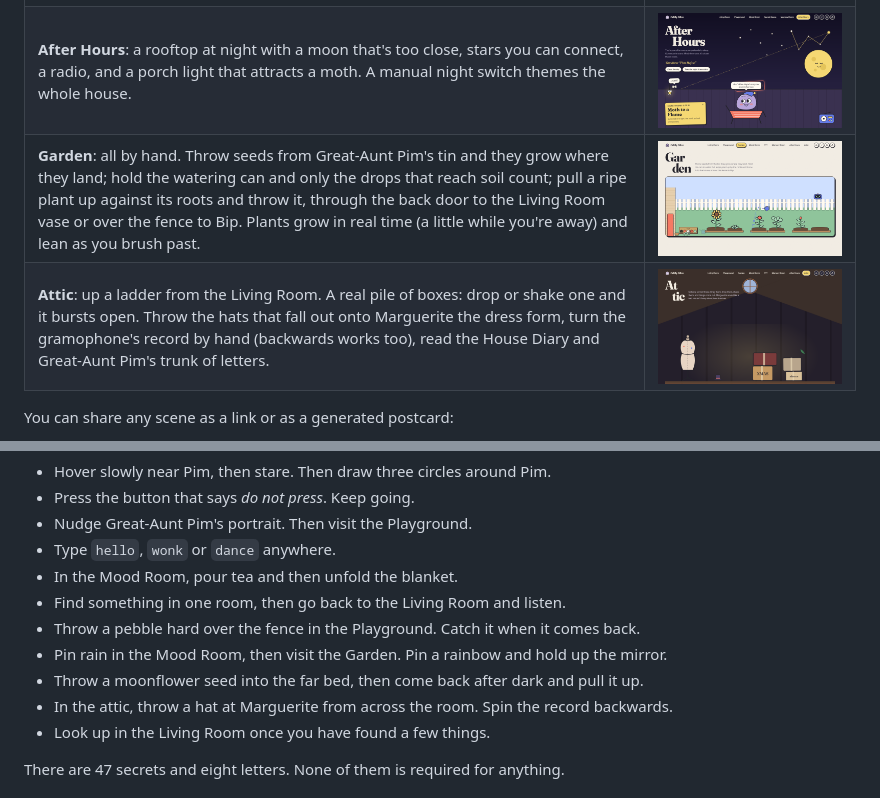
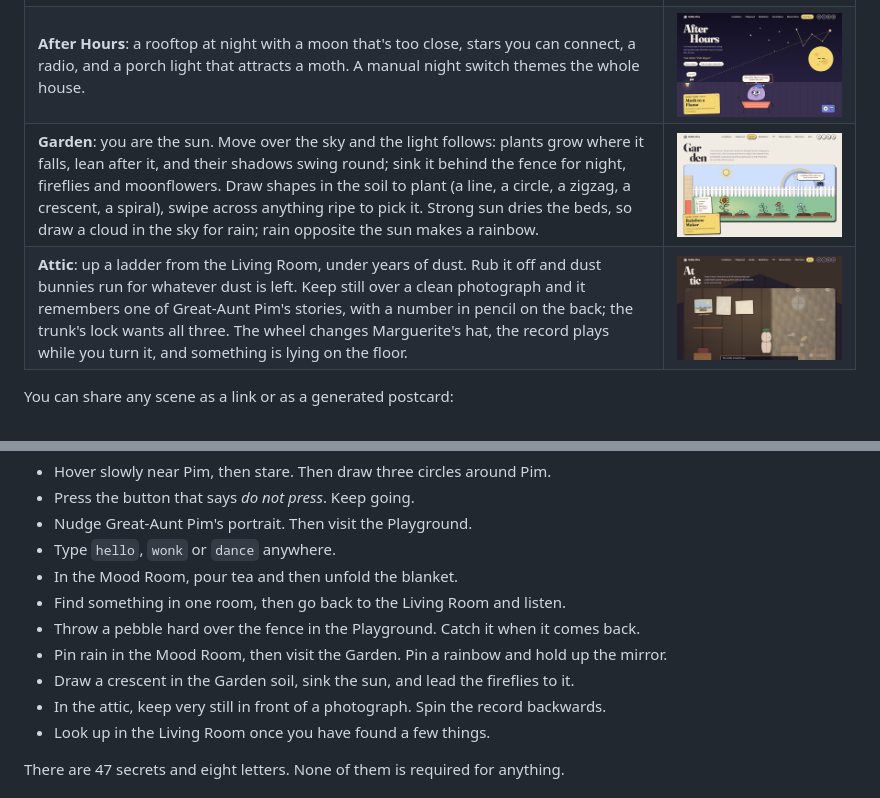
Before and after one commit to DeStegio/oddly-alive, a Markdown page: README.md, 2 parts joined by grey strips. GitHub-like rendering; pictures changed too: docs/screenshots/attic.png, docs/screenshots/garden.png.

Commit message:
docs: Phase 2.1 revision 2 shipped (README, plan log, screenshots)
Co-Authored-By: Claude Opus 5.5 <noreply@anthropic.com>

```diff
--- a/README.md
+++ b/README.md
@@ -29,8 +29,8 @@ There is no goal, score, tutorial or chatbot. The activity is the website itself
 | **Secret Space**: a dark cabinet lit by a torch that follows your pointer. It shows every secret, with optional hints, plus a chest, a token puzzle and invisible ink. | ![Secret Space](docs/screenshots/secret-space.png) |
 | **Memory Room**: everything the house remembers about this browser: visits, secrets, favourite things to poke and a silly nickname. It also has Reset Session, Reset World and Forget me. | ![Memory Room](docs/screenshots/memory-room.png) |
 | **After Hours**: a rooftop at night with a moon that's too close, stars you can connect, a radio, and a porch light that attracts a moth. A manual night switch themes the whole house. | ![After Hours](docs/screenshots/after-hours.png) |
-| **Garden**: all by hand. Throw seeds from Great-Aunt Pim's tin and they grow where they land; hold the watering can and only the drops that reach soil count; pull a ripe plant up against its roots and throw it, through the back door to the Living Room vase or over the fence to Bip. Plants grow in real time (a little while you're away) and lean as you brush past. | ![Garden](docs/screenshots/garden.png) |
-| **Attic**: up a ladder from the Living Room. A real pile of boxes: drop or shake one and it bursts open. Throw the hats that fall out onto Marguerite the dress form, turn the gramophone's record by hand (backwards works too), read the House Diary and Great-Aunt Pim's trunk of letters. | ![Attic](docs/screenshots/attic.png) |
+| **Garden**: you are the sun. Move over the sky and the light follows: plants grow where it falls, lean after it, and their shadows swing round; sink it behind the fence for night, fireflies and moonflowers. Draw shapes in the soil to plant (a line, a circle, a zigzag, a crescent, a spiral), swipe across anything ripe to pick it. Strong sun dries the beds, so draw a cloud in the sky for rain; rain opposite the sun makes a rainbow. | ![Garden](docs/screenshots/garden.png) |
+| **Attic**: up a ladder from the Living Room, under years of dust. Rub it off and dust bunnies run for whatever dust is left. Keep still over a clean photograph and it remembers one of Great-Aunt Pim's stories, with a number in pencil on the back; the trunk's lock wants all three. The wheel changes Marguerite's hat, the record plays while you turn it, and something is lying on the floor. | ![Attic](docs/screenshots/attic.png) |
 
 You can share any scene as a link or as a generated postcard:
 
@@ -46,8 +46,8 @@ You can share any scene as a link or as a generated postcard:
 - Find something in one room, then go back to the Living Room and listen.
 - Throw a pebble hard over the fence in the Playground. Catch it when it comes back.
 - Pin rain in the Mood Room, then visit the Garden. Pin a rainbow and hold up the mirror.
-- Throw a moonflower seed into the far bed, then come back after dark and pull it up.
-- In the attic, throw a hat at Marguerite from across the room. Spin the record backwards.
+- Draw a crescent in the Garden soil, sink the sun, and lead the fireflies to it.
+- In the attic, keep very still in front of a photograph. Spin the record backwards.
 - Look up in the Living Room once you have found a few things.
 
 There are 47 secrets and eight letters. None of them is required for anything.
```
Also changed, not shown: PHASE_2_PLAN.md (+6 -0 lines).
